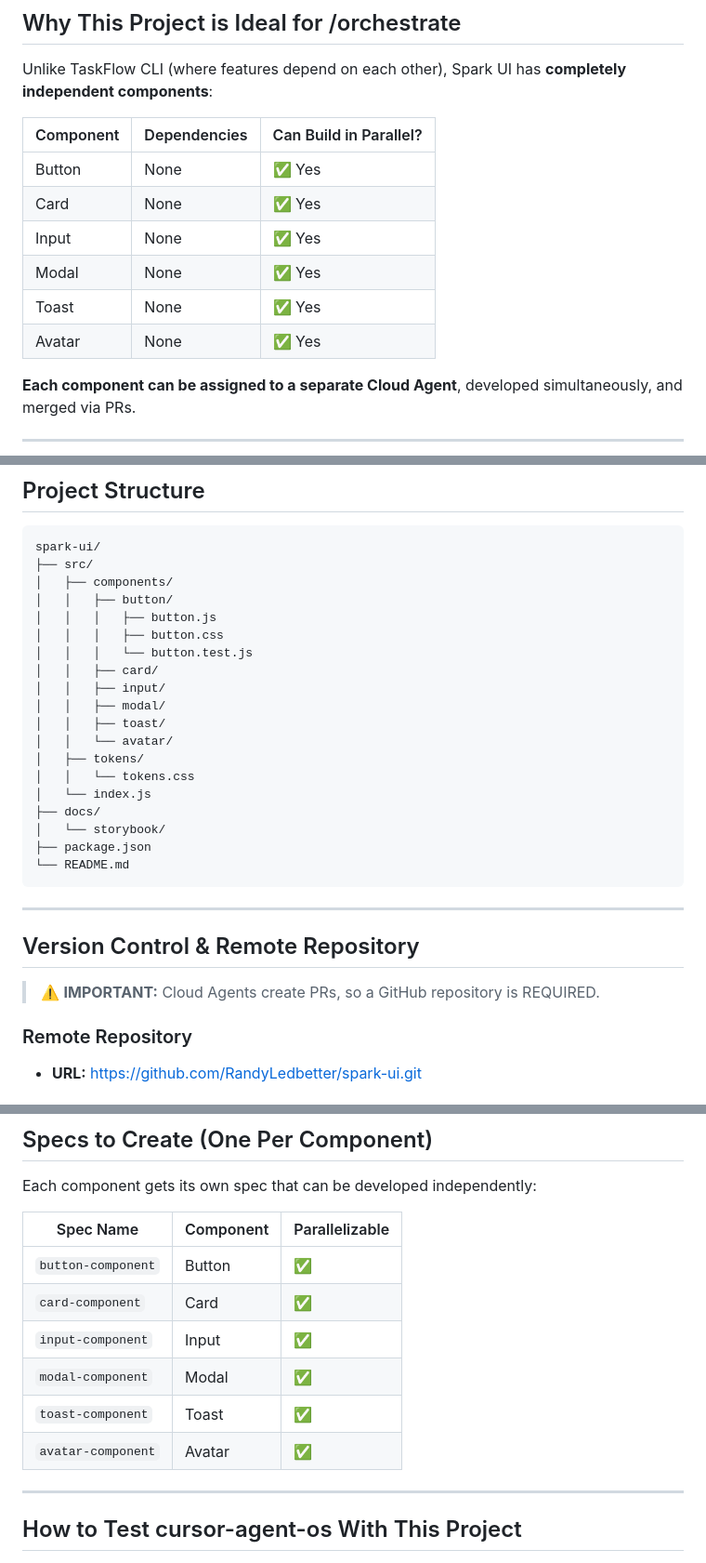
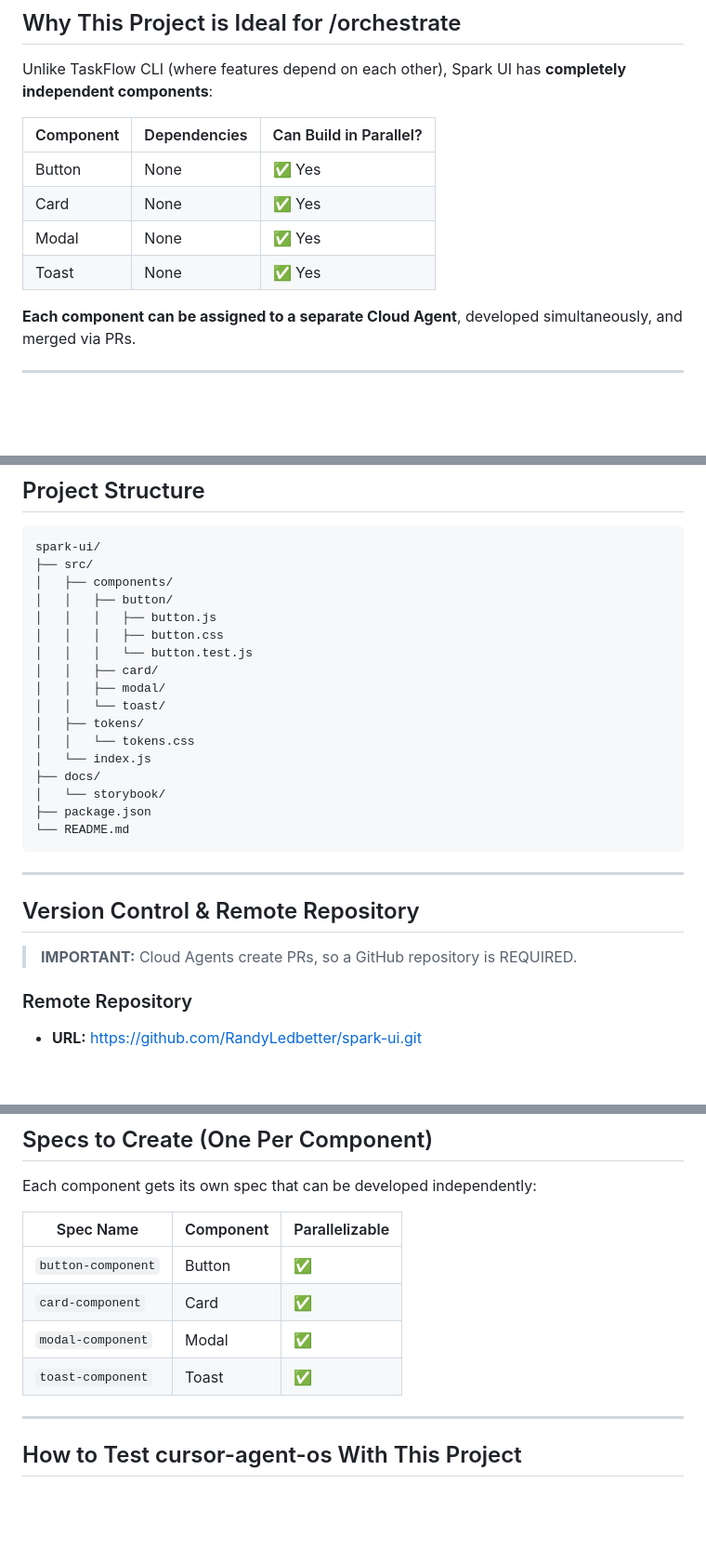
Before and after one commit to RandyLedbetter/spark-ui, a Markdown page: SAMPLE_PROJECT.md, 3 parts joined by grey strips. Shown: that part at 93% size. GitHub-like rendering; blank space fills up the shorter version.

```diff
--- a/SAMPLE_PROJECT.md
+++ b/SAMPLE_PROJECT.md
@@ -12,10 +12,8 @@ Unlike TaskFlow CLI (where features depend on each other), Spark UI has **comple
 |-----------|--------------|------------------------|
 | Button | None | ✅ Yes |
 | Card | None | ✅ Yes |
-| Input | None | ✅ Yes |
 | Modal | None | ✅ Yes |
 | Toast | None | ✅ Yes |
-| Avatar | None | ✅ Yes |
 
 **Each component can be assigned to a separate Cloud Agent**, developed simultaneously, and merged via PRs.
 
@@ -232,10 +184,8 @@ spark-ui/
 │   │   │   ├── button.css
 │   │   │   └── button.test.js
 │   │   ├── card/
-│   │   ├── input/
 │   │   ├── modal/
-│   │   ├── toast/
-│   │   └── avatar/
+│   │   └── toast/
 │   ├── tokens/
 │   │   └── tokens.css
 │   └── index.js
@@ -249,7 +199,7 @@ spark-ui/
 
 ## Version Control & Remote Repository
 
-> ⚠️ **IMPORTANT:** Cloud Agents create PRs, so a GitHub repository is REQUIRED.
+> **IMPORTANT:** Cloud Agents create PRs, so a GitHub repository is REQUIRED.
 
 ### Remote Repository
 - **URL:** https://github.com/RandyLedbetter/spark-ui.git
@@ -282,10 +232,8 @@ Each component gets its own spec that can be developed independently:
 |-----------|-----------|----------------|
 | `button-component` | Button | ✅ |
 | `card-component` | Card | ✅ |
-| `input-component` | Input | ✅ |
 | `modal-component` | Modal | ✅ |
 | `toast-component` | Toast | ✅ |
-| `avatar-component` | Avatar | ✅ |
 
 ---
 
```
Also changed, not shown: other parts of SAMPLE_PROJECT.md (+17 -65 lines).
